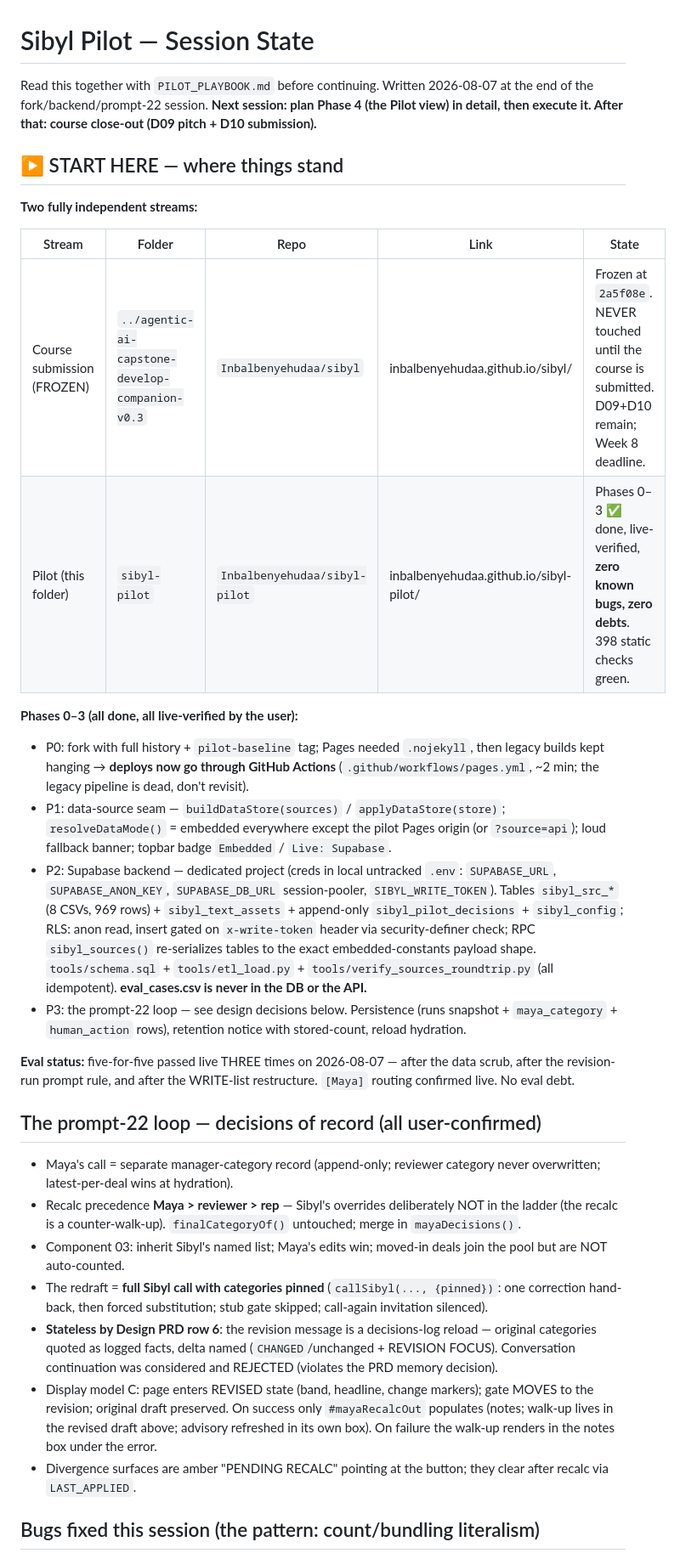
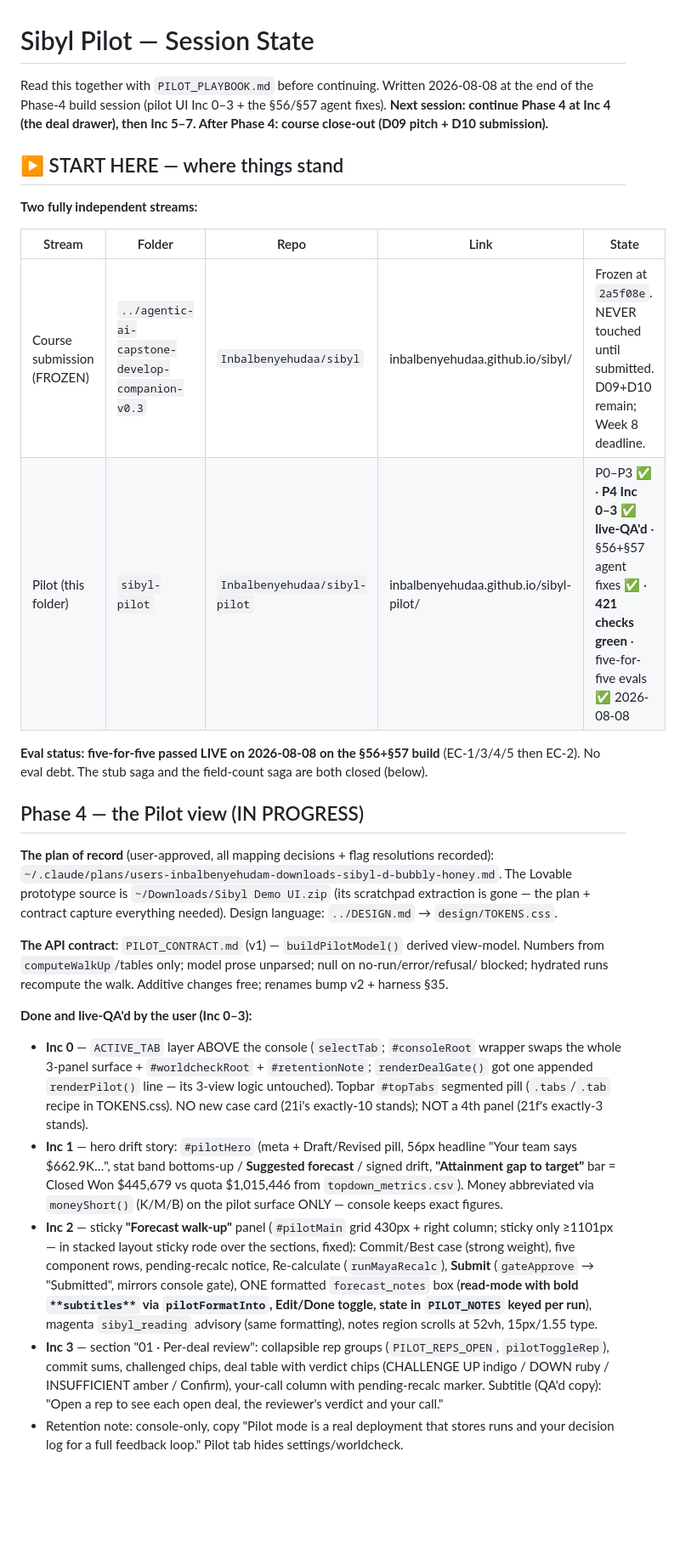
Before and after one commit to Inbalbenyehudaa/sibyl-pilot, a Markdown page: PILOT_STATE.md, the part around one of its changes. Shown at 85% size. GitHub-like rendering; blank space fills up the shorter version.

```diff
--- a/PILOT_STATE.md
+++ b/PILOT_STATE.md
@@ -1,6 +1,9 @@
 # Sibyl Pilot — Session State
 
-Read this together with `PILOT_PLAYBOOK.md` before continuing. Written 2026-08-07 at the end of the fork/backend/prompt-22 session. **Next session: plan Phase 4 (the Pilot view) in detail, then execute it. After that: course close-out (D09 pitch + D10 submission).**
+Read this together with `PILOT_PLAYBOOK.md` before continuing. Written 2026-08-08 at the end of
+the Phase-4 build session (pilot UI Inc 0–3 + the §56/§57 agent fixes). **Next session:
+continue Phase 4 at Inc 4 (the deal drawer), then Inc 5–7. After Phase 4: course close-out
+(D09 pitch + D10 submission).**
 
 ## ▶ START HERE — where things stand
 
@@ -8,26 +11,46 @@ Read this together with `PILOT_PLAYBOOK.md` before continuing. Written 2026-08-0
 
 | Stream | Folder | Repo | Link | State |
 |---|---|---|---|---|
-| Course submission (FROZEN) | `../agentic-ai-capstone-develop-companion-v0.3` | `Inbalbenyehudaa/sibyl` | inbalbenyehudaa.github.io/sibyl/ | Frozen at `2a5f08e`. NEVER touched until the course is submitted. D09+D10 remain; Week 8 deadline. |
-| Pilot (this folder) | `sibyl-pilot` | `Inbalbenyehudaa/sibyl-pilot` | inbalbenyehudaa.github.io/sibyl-pilot/ | Phases 0–3 ✅ done, live-verified, **zero known bugs, zero debts**. 398 static checks green. |
+| Course submission (FROZEN) | `../agentic-ai-capstone-develop-companion-v0.3` | `Inbalbenyehudaa/sibyl` | inbalbenyehudaa.github.io/sibyl/ | Frozen at `2a5f08e`. NEVER touched until submitted. D09+D10 remain; Week 8 deadline. |
+| Pilot (this folder) | `sibyl-pilot` | `Inbalbenyehudaa/sibyl-pilot` | inbalbenyehudaa.github.io/sibyl-pilot/ | P0–P3 ✅ · **P4 Inc 0–3 ✅ live-QA'd** · §56+§57 agent fixes ✅ · **421 checks green** · five-for-five evals ✅ 2026-08-08 |
 
-**Phases 0–3 (all done, all live-verified by the user):**
-- P0: fork with full history + `pilot-baseline` tag; Pages needed `.nojekyll`, then legacy builds kept hanging → **deploys now go through GitHub Actions** (`.github/workflows/pages.yml`, ~2 min; the legacy pipeline is dead, don't revisit).
-- P1: data-source seam — `buildDataStore(sources)` / `applyDataStore(store)`; `resolveDataMode()` = embedded everywhere except the pilot Pages origin (or `?source=api`); loud fallback banner; topbar badge `Embedded` / `Live: Supabase`.
-- P2: Supabase backend — dedicated project (creds in local untracked `.env`: `SUPABASE_URL`, `SUPABASE_ANON_KEY`, `SUPABASE_DB_URL` session-pooler, `SIBYL_WRITE_TOKEN`). Tables `sibyl_src_*` (8 CSVs, 969 rows) + `sibyl_text_assets` + append-only `sibyl_pilot_decisions` + `sibyl_config`; RLS: anon read, insert gated on `x-write-token` header via security-definer check; RPC `sibyl_sources()` re-serializes tables to the exact embedded-constants payload shape. `tools/schema.sql` + `tools/etl_load.py` + `tools/verify_sources_roundtrip.py` (all idempotent). **eval_cases.csv is never in the DB or the API.**
-- P3: the prompt-22 loop — see design decisions below. Persistence (runs snapshot + `maya_category` + `human_action` rows), retention notice with stored-count, reload hydration.
+**Eval status: five-for-five passed LIVE on 2026-08-08 on the §56+§57 build** (EC-1/3/4/5 then
+EC-2). No eval debt. The stub saga and the field-count saga are both closed (below).
 
-**Eval status:** five-for-five passed live THREE times on 2026-08-07 — after the data scrub, after the revision-run prompt rule, and after the WRITE-list restructure. `[Maya]` routing confirmed live. No eval debt.
+## Phase 4 — the Pilot view (IN PROGRESS)
 
-## The prompt-22 loop — decisions of record (all user-confirmed)
+**The plan of record** (user-approved, all mapping decisions + flag resolutions recorded):
+`~/.claude/plans/users-inbalbenyehudam-downloads-sibyl-d-bubbly-honey.md`. The Lovable
+prototype source is `~/Downloads/Sibyl Demo UI.zip` (its scratchpad extraction is gone — the
+plan + contract capture everything needed). Design language: `../DESIGN.md` → `design/TOKENS.css`.
 
-- Maya's call = separate manager-category record (append-only; reviewer category never overwritten; latest-per-deal wins at hydration).
-- Recalc precedence **Maya > reviewer > rep** — Sibyl's overrides deliberately NOT in the ladder (the recalc is a counter-walk-up). `finalCategoryOf()` untouched; merge in `mayaDecisions()`.
-- Component 03: inherit Sibyl's named list; Maya's edits win; moved-in deals join the pool but are NOT auto-counted.
-- The redraft = **full Sibyl call with categories pinned** (`callSibyl(..., {pinned})`: one correction hand-back, then forced substitution; stub gate skipped; call-again invitation silenced).
-- **Stateless by Design PRD row 6**: the revision message is a decisions-log reload — original categories quoted as logged facts, delta named (`CHANGED`/unchanged + REVISION FOCUS). Conversation continuation was considered and REJECTED (violates the PRD memory decision).
-- Display model C: page enters REVISED state (band, headline, change markers); gate MOVES to the revision; original draft preserved. On success only `#mayaRecalcOut` populates (notes; walk-up lives in the revised draft above; advisory refreshed in its own box). On failure the walk-up renders in the notes box under the error.
-- Divergence surfaces are amber "PENDING RECALC" pointing at the button; they clear after recalc via `LAST_APPLIED`.
+**The API contract**: `PILOT_CONTRACT.md` (v1) — `buildPilotModel()` derived view-model.
+Numbers from `computeWalkUp`/tables only; model prose unparsed; null on no-run/error/refusal/
+blocked; hydrated runs recompute the walk. Additive changes free; renames bump v2 + harness §35.
 
-## Bugs fixed this session (the pattern: count/bundling literalism)
+**Done and live-QA'd by the user (Inc 0–3):**
+- **Inc 0** — `ACTIVE_TAB` layer ABOVE the console (`selectTab`; `#consoleRoot` wrapper swaps
+  the whole 3-panel surface + `#worldcheckRoot` + `#retentionNote`; `renderDealGate()` got one
+  appended `renderPilot()` line — its 3-view logic untouched). Topbar `#topTabs` segmented pill
+  (`.tabs`/`.tab` recipe in TOKENS.css). NO new case card (21i's exactly-10 stands); NOT a 4th
+  panel (21f's exactly-3 stands).
+- **Inc 1** — hero drift story: `#pilotHero` (meta + Draft/Revised pill, 56px headline "Your
+  team says $662.9K…", stat band bottoms-up / **Suggested forecast** / signed drift,
+  **"Attainment gap to target"** bar = Closed Won $445,679 vs quota $1,015,446 from
+  `topdown_metrics.csv`). Money abbreviated via `moneyShort()` (K/M/B) on the pilot surface
+  ONLY — console keeps exact figures.
+- **Inc 2** — sticky **"Forecast walk-up"** panel (`#pilotMain` grid 430px + right column;
+  sticky only ≥1101px — in stacked layout sticky rode over the sections, fixed): Commit/Best
+  case (strong weight), five component rows, pending-recalc notice, Re-calculate
+  (`runMayaRecalc`), **Submit** (`gateApprove` → "Submitted", mirrors console gate), ONE
+  formatted `forecast_notes` box (**read-mode with bold `**subtitles**` via `pilotFormatInto`,
+  Edit/Done toggle, state in `PILOT_NOTES` keyed per run**), magenta `sibyl_reading` advisory
+  (same formatting), notes region scrolls at 52vh, 15px/1.55 type.
+- **Inc 3** — section "01 · Per-deal review": collapsible rep groups (`PILOT_REPS_OPEN`,
+  `pilotToggleRep`), commit sums, challenged chips, deal table with verdict chips (CHALLENGE
+  UP indigo / DOWN ruby / INSUFFICIENT amber / Confirm), your-call column with pending-recalc
+  marker. Subtitle (QA'd copy): "Open a rep to see each open deal, the reviewer's verdict and
+  your call."
+- Retention note: console-only, copy "Pilot mode is a real deployment that stores runs and
+  your decision log for a full feedback loop." Pilot tab hides settings/worldcheck.
 
```
Also changed, not shown: other parts of PILOT_STATE.md (+65 -24 lines).
